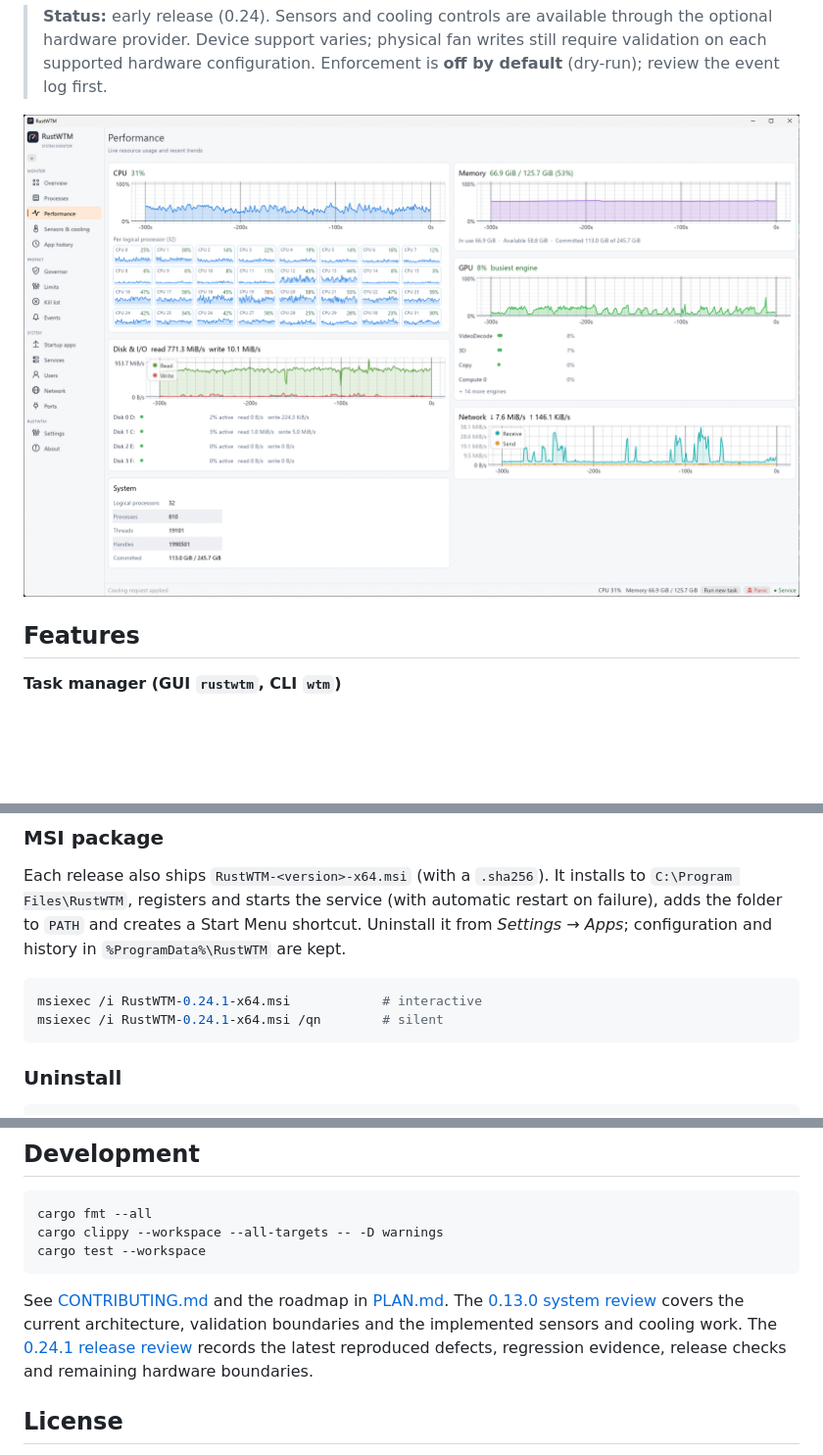
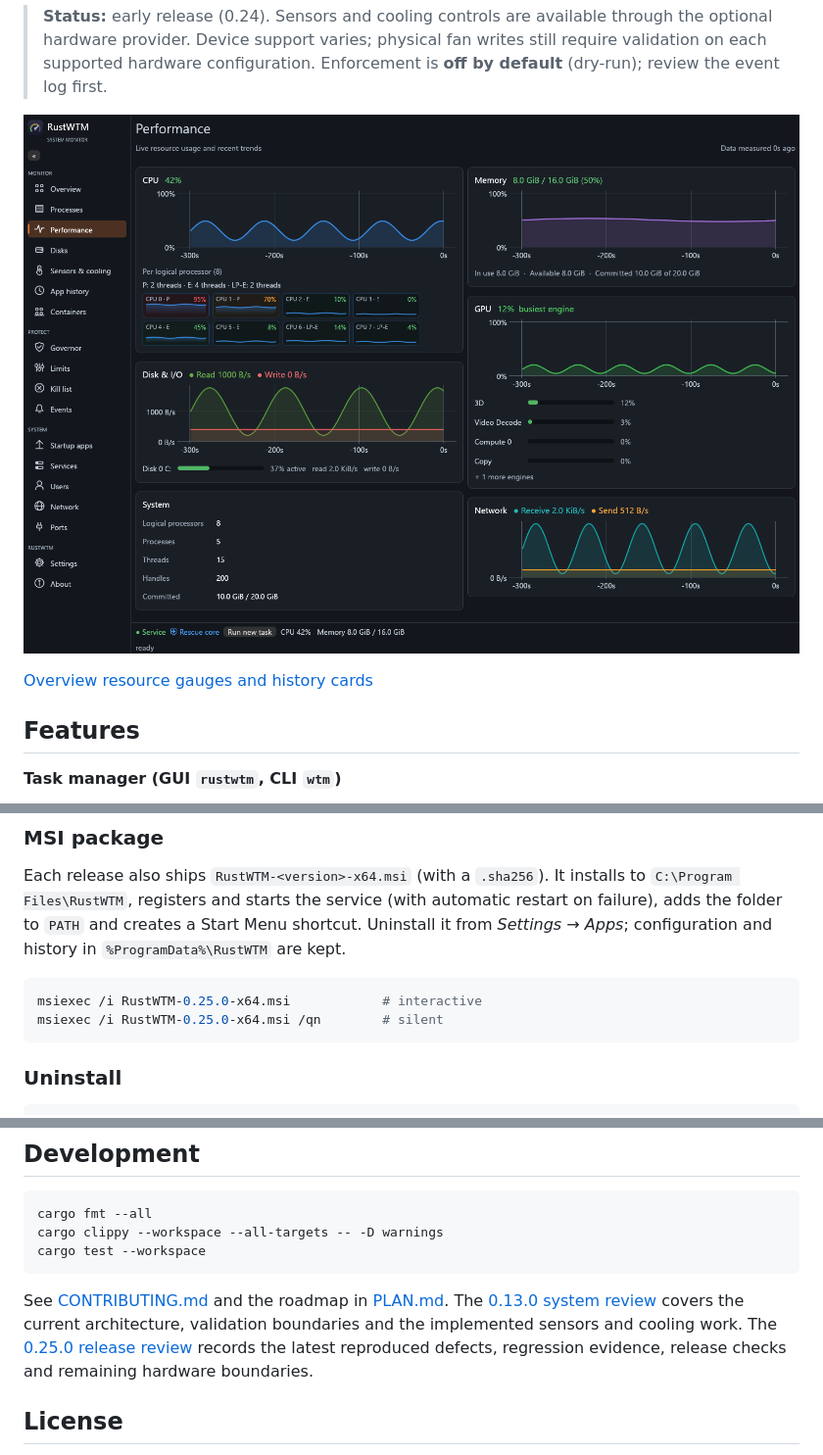
Before and after one commit to ersinkoc/RustWTM, a Markdown page: README.md, 3 parts joined by grey strips. Shown at 98% size. Drawn GitHub-style; pictures changed too: screenshots/performance.png; blank space fills up the shorter version.

Commit message:
Release 0.25.0: smooth resource gauges and richer charts

````diff
--- a/README.md
+++ b/README.md
@@ -24,6 +24,8 @@ usage history.
 > Enforcement is **off by default** (dry-run); review the event log first.
 
 ![RustWTM Performance view with CPU, memory, GPU, disk and network graphs](screenshots/performance.png)
+
+[Overview resource gauges and history cards](screenshots/overview.png)
 
 ## Features
 
@@ -210,8 +212,8 @@ Start Menu shortcut. Uninstall it from *Settings → Apps*; configuration and
 history in `%ProgramData%\RustWTM` are kept.
 
 ```powershell
-msiexec /i RustWTM-0.24.1-x64.msi            # interactive
-msiexec /i RustWTM-0.24.1-x64.msi /qn        # silent
+msiexec /i RustWTM-0.25.0-x64.msi            # interactive
+msiexec /i RustWTM-0.25.0-x64.msi /qn        # silent
 ```
 
 ### Uninstall
@@ -377,7 +379,7 @@ cargo test --workspace
 See [CONTRIBUTING.md](CONTRIBUTING.md) and the roadmap in [PLAN.md](PLAN.md).
 The [0.13.0 system review](docs/0.13.0-review.md) covers the current architecture,
 validation boundaries and the implemented sensors and cooling work.
-The [0.24.1 release review](docs/0.24.1-review.md) records the latest reproduced
+The [0.25.0 release review](docs/0.25.0-review.md) records the latest reproduced
 defects, regression evidence, release checks and remaining hardware boundaries.
 
 ## License
````
Also changed, not shown: CHANGELOG.md (+14 -0 lines), CONTRIBUTING.md (+2 -2 lines), docs/0.25.0-review.md (added, +45 -0 lines), docs/visual-review-2026-11-04.md (added, +66 -0 lines), screenshots/containers.png, screenshots/overview.png (added), 6 other files.
